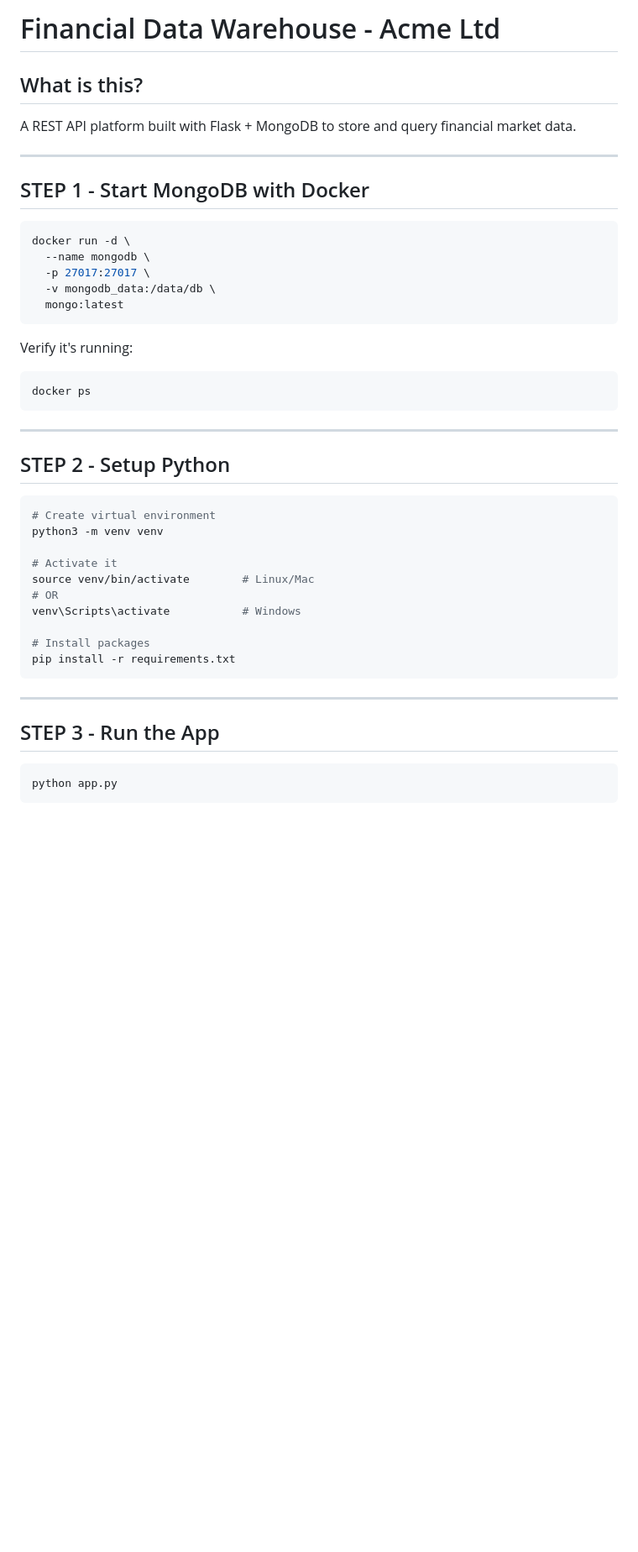
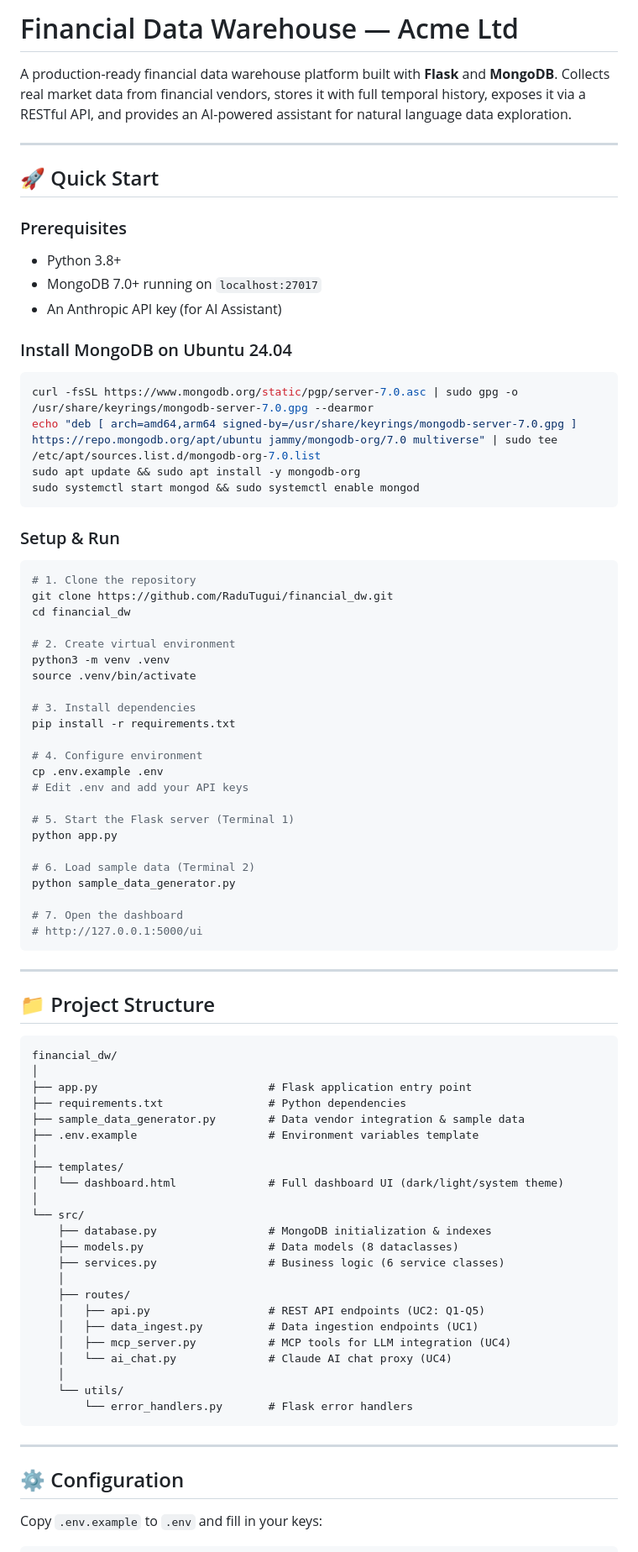
Before and after one commit to RaduTugui/financial_dw, a Markdown page: README.md, the part around one of its changes. Shown at 84% size. GitHub-like rendering; blank space fills up the shorter version.

````diff
--- a/README.md
+++ b/README.md
@@ -1,47 +1,84 @@
-# Financial Data Warehouse - Acme Ltd
+# Financial Data Warehouse — Acme Ltd
 
-## What is this?
-A REST API platform built with Flask + MongoDB to store and query financial market data.
+A production-ready financial data warehouse platform built with **Flask** and **MongoDB**. Collects real market data from financial vendors, stores it with full temporal history, exposes it via a RESTful API, and provides an AI-powered assistant for natural language data exploration.
 
 ---
 
-## STEP 1 - Start MongoDB with Docker
+## 🚀 Quick Start
 
+### Prerequisites
+- Python 3.8+
+- MongoDB 7.0+ running on `localhost:27017`
+- An Anthropic API key (for AI Assistant)
+
+### Install MongoDB on Ubuntu 24.04
 ```bash
-docker run -d \
-  --name mongodb \
-  -p 27017:27017 \
-  -v mongodb_data:/data/db \
-  mongo:latest
+curl -fsSL https://www.mongodb.org/static/pgp/server-7.0.asc | sudo gpg -o /usr/share/keyrings/mongodb-server-7.0.gpg --dearmor
+echo "deb [ arch=amd64,arm64 signed-by=/usr/share/keyrings/mongodb-server-7.0.gpg ] https://repo.mongodb.org/apt/ubuntu jammy/mongodb-org/7.0 multiverse" | sudo tee /etc/apt/sources.list.d/mongodb-org-7.0.list
+sudo apt update && sudo apt install -y mongodb-org
+sudo systemctl start mongod && sudo systemctl enable mongod
 ```
 
-Verify it's running:
+### Setup & Run
 ```bash
-docker ps
+# 1. Clone the repository
+git clone https://github.com/RaduTugui/financial_dw.git
+cd financial_dw
+
+# 2. Create virtual environment
+python3 -m venv .venv
+source .venv/bin/activate
+
+# 3. Install dependencies
+pip install -r requirements.txt
+
+# 4. Configure environment
+cp .env.example .env
+# Edit .env and add your API keys
+
+# 5. Start the Flask server (Terminal 1)
+python app.py
+
+# 6. Load sample data (Terminal 2)
+python sample_data_generator.py
+
+# 7. Open the dashboard
+# http://127.0.0.1:5000/ui
 ```
 
 ---
 
-## STEP 2 - Setup Python
+## 📁 Project Structure
 
-```bash
-# Create virtual environment
-python3 -m venv venv
-
-# Activate it
-source venv/bin/activate        # Linux/Mac
-# OR
-venv\Scripts\activate           # Windows
-
-# Install packages
-pip install -r requirements.txt
+```
+financial_dw/
+│
+├── app.py                          # Flask application entry point
+├── requirements.txt                # Python dependencies
+├── sample_data_generator.py        # Data vendor integration & sample data
+├── .env.example                    # Environment variables template
+│
+├── templates/
+│   └── dashboard.html              # Full dashboard UI (dark/light/system theme)
+│
+└── src/
+    ├── database.py                 # MongoDB initialization & indexes
+    ├── models.py                   # Data models (8 dataclasses)
+    ├── services.py                 # Business logic (6 service classes)
+    │
+    ├── routes/
+    │   ├── api.py                  # REST API endpoints (UC2: Q1-Q5)
+    │   ├── data_ingest.py          # Data ingestion endpoints (UC1)
+    │   ├── mcp_server.py           # MCP tools for LLM integration (UC4)
+    │   └── ai_chat.py              # Claude AI chat proxy (UC4)
+    │
+    └── utils/
+        └── error_handlers.py       # Flask error handlers
 ```
 
 ---
 
-## STEP 3 - Run the App
+## ⚙️ Configuration
 
-```bash
-python app.py
-```
+Copy `.env.example` to `.env` and fill in your keys:
 
````
Also changed, not shown: other parts of README.md (+181 -118 lines).
